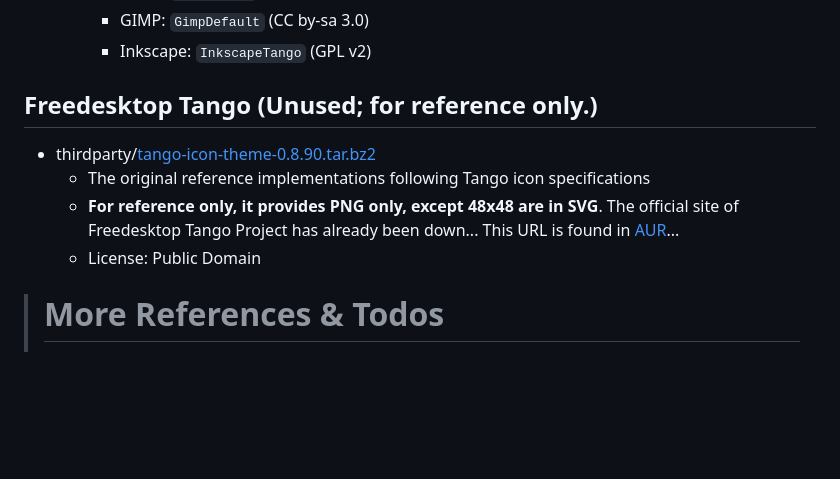
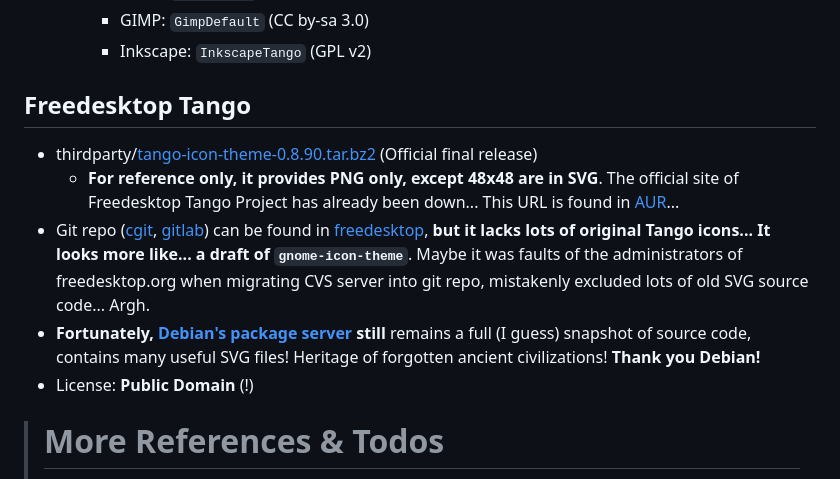
Before and after one commit to kuanyui/tango-remixer, a Markdown page: README.md, the part around the change. GitHub-like rendering; blank space fills up the shorter version.

Commit message:
docs: [README.md] Add more info about source code of tango.

```diff
--- a/README.md
+++ b/README.md
@@ -54,11 +54,12 @@ This project relys on Ubuntu Humanity, and `./build_icons.py` will automatically
     - GIMP: `GimpDefault` (CC by-sa 3.0)
     - Inkscape: `InkscapeTango` (GPL v2)
 
-## Freedesktop Tango (**Unused**; for reference only.)
-- thirdparty/[tango-icon-theme-0.8.90.tar.bz2](http://tango.freedesktop.org/releases/tango-icon-theme-0.8.90.tar.bz2)
-  - The original reference implementations following Tango icon specifications
+## Freedesktop Tango
+- thirdparty/[tango-icon-theme-0.8.90.tar.bz2](http://tango.freedesktop.org/releases/tango-icon-theme-0.8.90.tar.bz2) (Official final release)
   - **For reference only, it provides PNG only, except 48x48 are in SVG**. The official site of Freedesktop Tango Project has already been down... This URL is found in [AUR](https://aur.archlinux.org/packages/tango-icon-theme)...
-  - License: Public Domain
+- Git repo ([cgit](https://cgit.freedesktop.org/tango/tango-icon-theme/), [gitlab](https://gitlab.freedesktop.org/tango/tango-icon-theme)) can be found in [freedesktop](https://cgit.freedesktop.org/), **but it lacks lots of original Tango icons... It looks more like... a draft of `gnome-icon-theme`**. Maybe it was faults of the administrators of freedesktop.org when migrating CVS server into git repo, mistakenly excluded lots of old SVG source code... Argh.
+- **Fortunately, [Debian's package server](https://tracker.debian.org/pkg/tango-icon-theme) still** remains a full (I guess) snapshot of source code, contains many useful SVG files! Heritage of forgotten ancient civilizations! **Thank you Debian!**
+- License: **Public Domain** (!)
 
 > # More References & Todos
 > - https://github.com/gnome-colors/gnome-colors (found from https://en.m.wikipedia.org/wiki/File:Dialog-apply.svg )
```
